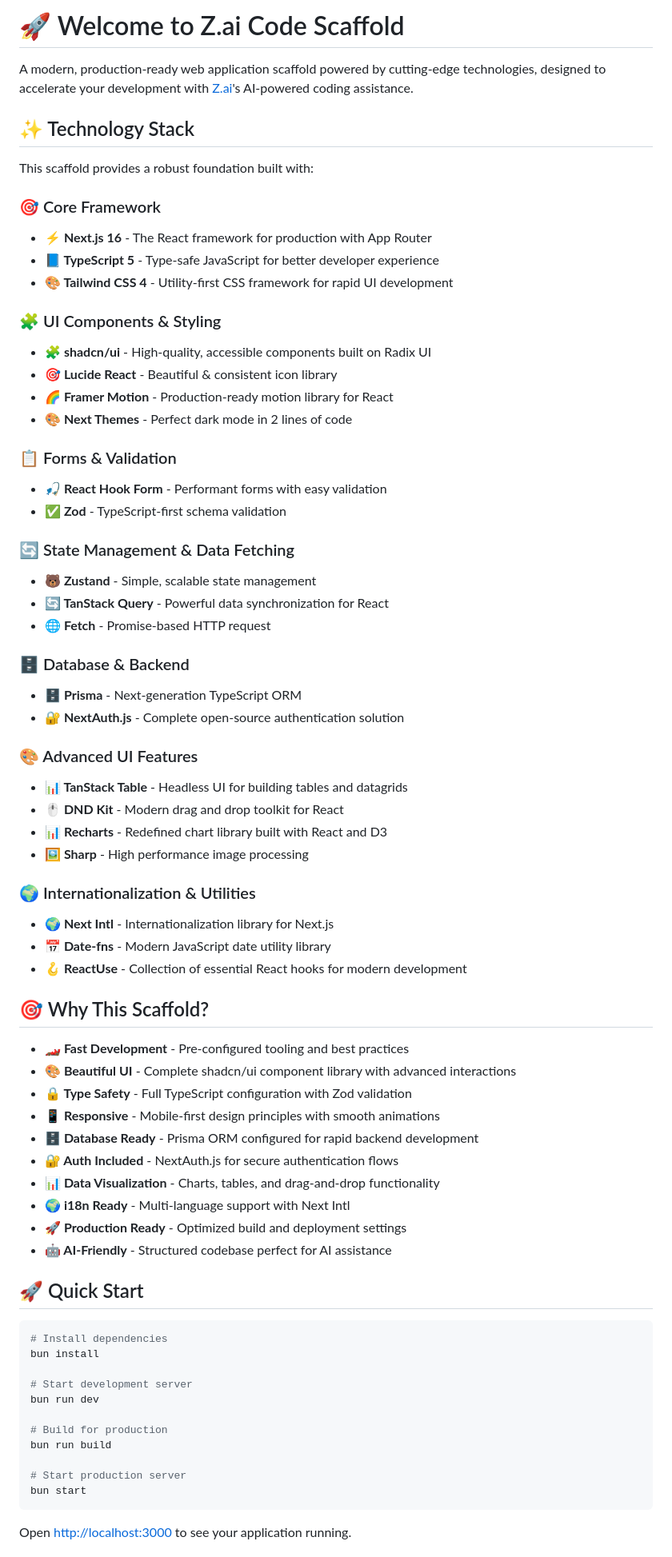
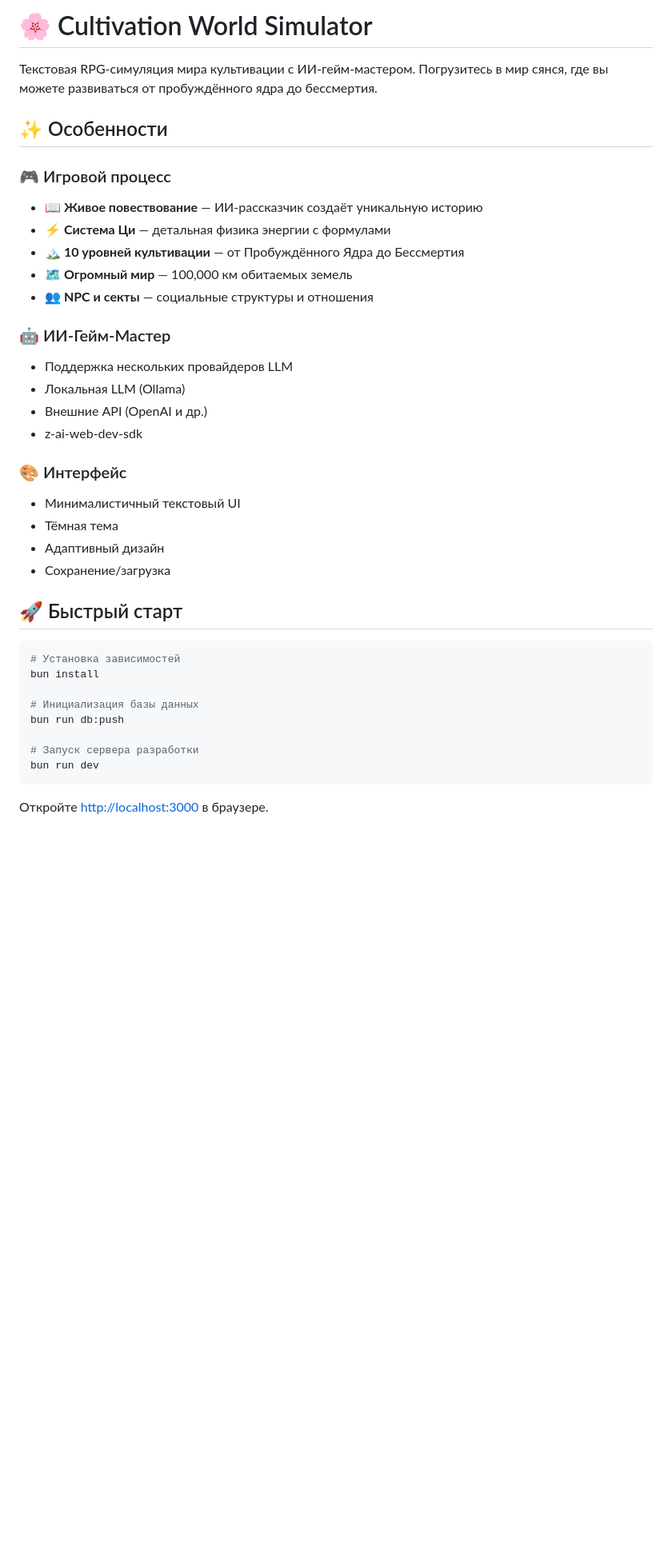
Before and after one commit to vivasua-collab/Ai-Game2, a Markdown page: README.md, the part around one of its changes. Shown at 80% size. GitHub-like rendering; blank space fills up the shorter version.

````diff
--- a/README.md
+++ b/README.md
@@ -1,74 +1,40 @@
-# 🚀 Welcome to Z.ai Code Scaffold
+# 🌸 Cultivation World Simulator
 
-A modern, production-ready web application scaffold powered by cutting-edge technologies, designed to accelerate your development with [Z.ai](https://chat.z.ai)'s AI-powered coding assistance.
+Текстовая RPG-симуляция мира культивации с ИИ-гейм-мастером. Погрузитесь в мир сянся, где вы можете развиваться от пробуждённого ядра до бессмертия.
 
-## ✨ Technology Stack
+## ✨ Особенности
 
-This scaffold provides a robust foundation built with:
+### 🎮 Игровой процесс
+- **📖 Живое повествование** — ИИ-рассказчик создаёт уникальную историю
+- **⚡ Система Ци** — детальная физика энергии с формулами
+- **🏔️ 10 уровней культивации** — от Пробуждённого Ядра до Бессмертия
+- **🗺️ Огромный мир** — 100,000 км обитаемых земель
+- **👥 NPC и секты** — социальные структуры и отношения
 
-### 🎯 Core Framework
-- **⚡ Next.js 16** - The React framework for production with App Router
-- **📘 TypeScript 5** - Type-safe JavaScript for better developer experience
-- **🎨 Tailwind CSS 4** - Utility-first CSS framework for rapid UI development
+### 🤖 ИИ-Гейм-Мастер
+- Поддержка нескольких провайдеров LLM
+- Локальная LLM (Ollama)
+- Внешние API (OpenAI и др.)
+- z-ai-web-dev-sdk
 
-### 🧩 UI Components & Styling
-- **🧩 shadcn/ui** - High-quality, accessible components built on Radix UI
-- **🎯 Lucide React** - Beautiful & consistent icon library
-- **🌈 Framer Motion** - Production-ready motion library for React
-- **🎨 Next Themes** - Perfect dark mode in 2 lines of code
+### 🎨 Интерфейс
+- Минималистичный текстовый UI
+- Тёмная тема
+- Адаптивный дизайн
+- Сохранение/загрузка
 
-### 📋 Forms & Validation
-- **🎣 React Hook Form** - Performant forms with easy validation
-- **✅ Zod** - TypeScript-first schema validation
-
-### 🔄 State Management & Data Fetching
-- **🐻 Zustand** - Simple, scalable state management
-- **🔄 TanStack Query** - Powerful data synchronization for React
-- **🌐 Fetch** - Promise-based HTTP request
-
-### 🗄️ Database & Backend
-- **🗄️ Prisma** - Next-generation TypeScript ORM
-- **🔐 NextAuth.js** - Complete open-source authentication solution
-
-### 🎨 Advanced UI Features
-- **📊 TanStack Table** - Headless UI for building tables and datagrids
-- **🖱️ DND Kit** - Modern drag and drop toolkit for React
-- **📊 Recharts** - Redefined chart library built with React and D3
-- **🖼️ Sharp** - High performance image processing
-
-### 🌍 Internationalization & Utilities
-- **🌍 Next Intl** - Internationalization library for Next.js
-- **📅 Date-fns** - Modern JavaScript date utility library
-- **🪝 ReactUse** - Collection of essential React hooks for modern development
-
-## 🎯 Why This Scaffold?
-
-- **🏎️ Fast Development** - Pre-configured tooling and best practices
-- **🎨 Beautiful UI** - Complete shadcn/ui component library with advanced interactions
-- **🔒 Type Safety** - Full TypeScript configuration with Zod validation
-- **📱 Responsive** - Mobile-first design principles with smooth animations
-- **🗄️ Database Ready** - Prisma ORM configured for rapid backend development
-- **🔐 Auth Included** - NextAuth.js for secure authentication flows
-- **📊 Data Visualization** - Charts, tables, and drag-and-drop functionality
-- **🌍 i18n Ready** - Multi-language support with Next Intl
-- **🚀 Production Ready** - Optimized build and deployment settings
-- **🤖 AI-Friendly** - Structured codebase perfect for AI assistance
-
-## 🚀 Quick Start
+## 🚀 Быстрый старт
 
 ```bash
-# Install dependencies
+# Установка зависимостей
 bun install
 
-# Start development server
+# Инициализация базы данных
+bun run db:push
+
+# Запуск сервера разработки
 bun run dev
-
-# Build for production
-bun run build
-
-# Start production server
-bun start
 ```
 
-Open [http://localhost:3000](http://localhost:3000) to see your application running.
+Откройте [http://localhost:3000](http://localhost:3000) в браузере.
 
````
Also changed, not shown: other parts of README.md (+143 -47 lines).
